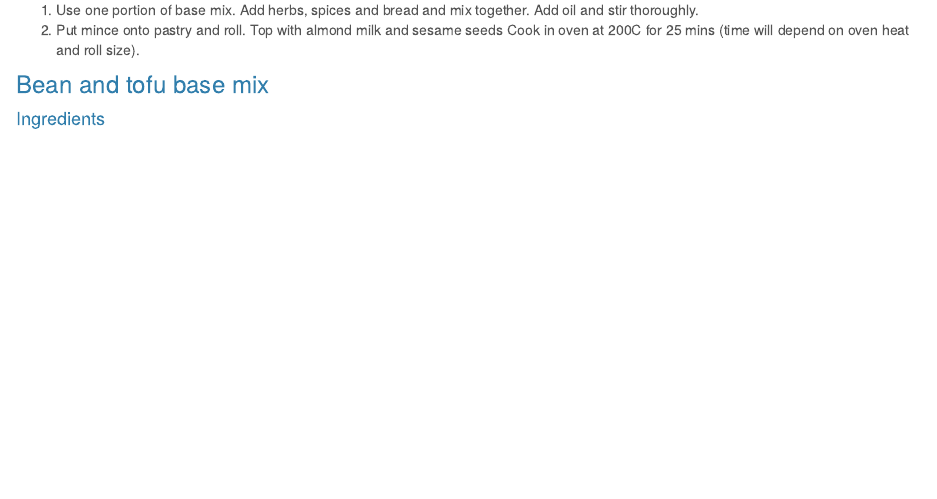
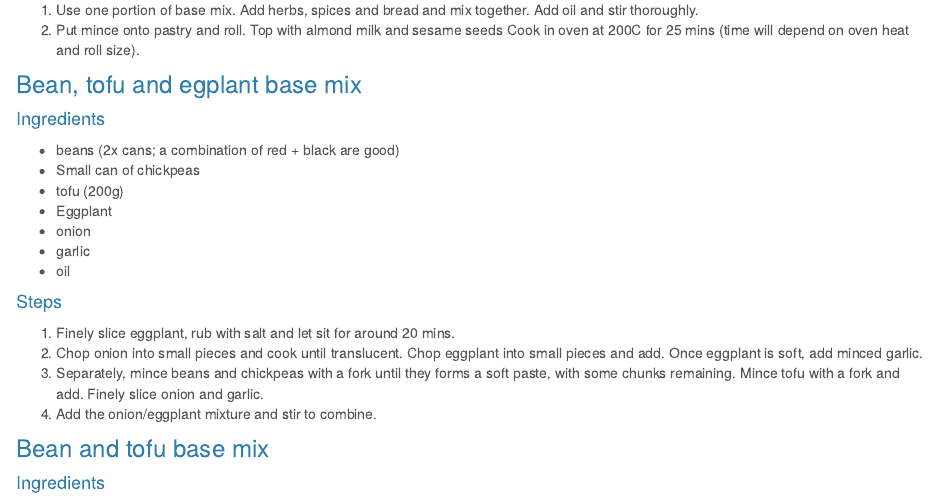
Before and after one commit to ethrya/cookbook, an R Markdown document (pastry.Rmd): the page in a window 1100 px wide, from 620 px down. Rendered offline with R 4.5, knitr and Pandoc, with nearby package versions; badge pictures from the web are left out.

```diff
--- a/pastry.Rmd
+++ b/pastry.Rmd
@@ -31,7 +31,27 @@
 1. Use one portion of base mix. Add herbs, spices and bread and mix together. Add oil and stir thoroughly.
 1. Put mince onto pastry and roll. Top with almond milk and sesame seeds Cook in oven at 200C for 25 mins (time will depend on oven heat and roll size).
 
+### Bean, tofu and egplant base mix
+[![Lifecycle: experimental](https://img.shields.io/badge/lifecycle-experimental-orange.svg)](https://www.tidyverse.org/lifecycle/#experimental)
+
+#### Ingredients
+- beans (2x cans; a combination of red + black are good)
+- Small can of chickpeas
+- tofu (200g)
+- Eggplant
+- onion
+- garlic
+- oil
+
+#### Steps
+1. Finely slice eggplant, rub with salt and let sit for around 20 mins.
+1. Chop onion into small pieces and cook until translucent. Chop eggplant into small pieces and add. Once eggplant is soft, add  minced garlic.
+1. Separately, mince beans and chickpeas with a fork until they forms a soft paste, with some chunks remaining. Mince tofu with a fork and add. Finely slice onion and garlic.
+1. Add the onion/eggplant mixture and stir to combine.
+
 ### Bean and tofu base mix
+[![Lifecycle: questioning](https://img.shields.io/badge/lifecycle-questioning-blue.svg)](https://www.tidyverse.org/lifecycle/#questioning)
+
 #### Ingredients
 - beans (2x cans)
 - tofu (200g)
```
Also changed, not shown: pastry.Rmd (5 more changed lines), 1 other file.
